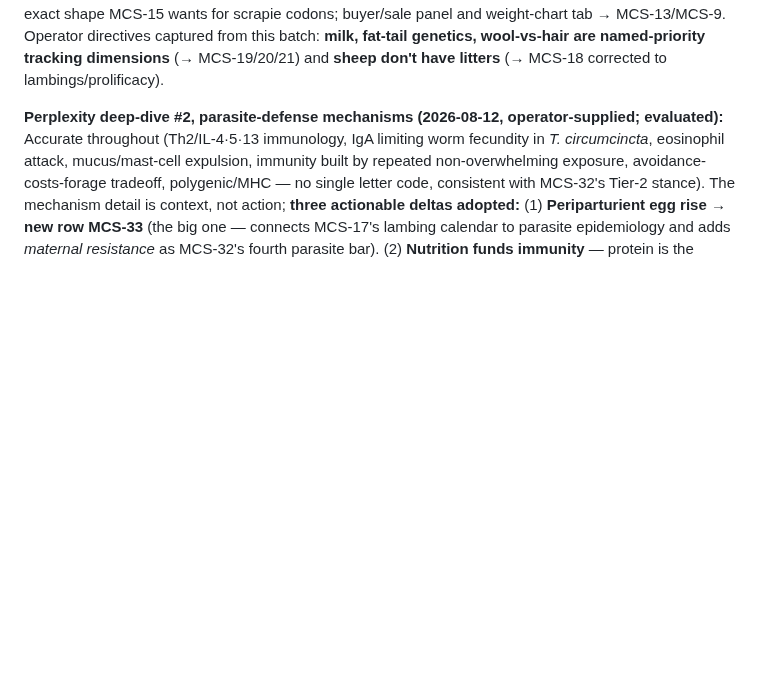
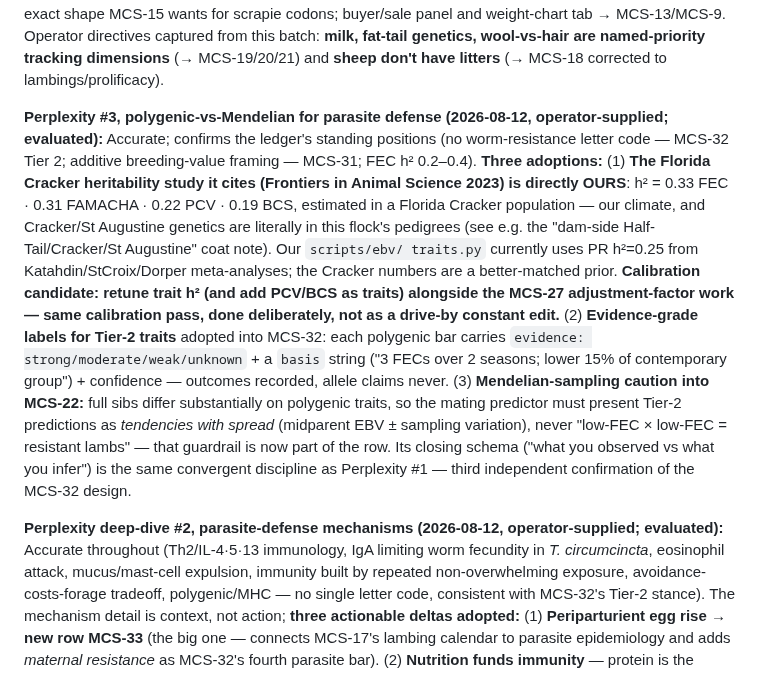
Before and after one commit to jsschrstrcks1/manateecreeksheep, a Markdown page: docs/UPGRADE-LEDGER.md, the part around the change. Drawn GitHub-style; blank space fills up the shorter version.

Commit message:
ledger: Perplexity #3 evaluated — Florida Cracker h2 calibration candidate + MCS-32/22 amendments
Accurate; confirms MCS-31/32 stances. Adopted: (1) Frontiers 2023
Florida Cracker heritabilities (FEC .33, FAMACHA .31, PCV .22, BCS .19)
as better-matched priors than traits.py's current Katahdin-meta 0.25 —
Cracker/St Augustine genetics are in this flock's pedigrees; retune
deliberately with MCS-27 calibration pass, add PCV/BCS traits. (2)
Evidence-grade labels (evidence+basis+confidence) for MCS-32 Tier-2
bars — outcomes, never allele claims. (3) Mendelian-sampling guardrail
into MCS-22: tendencies with spread, never certainty.

[no-reasoning]

Co-Authored-By: Claude Opus 5 <noreply@anthropic.com>
Claude-Session: https://claude.ai/code/session_014QbQkoaKz6YrMxCyGsSgxY

```diff
--- a/docs/UPGRADE-LEDGER.md
+++ b/docs/UPGRADE-LEDGER.md
@@ -112,6 +112,26 @@ already exists on 2/276 records — the extension is partially seeded). (4) **An
 scrapie codons; buyer/sale panel and weight-chart tab → MCS-13/MCS-9. Operator directives captured
 from this batch: **milk, fat-tail genetics, wool-vs-hair are named-priority tracking dimensions**
 (→ MCS-19/20/21) and **sheep don't have litters** (→ MCS-18 corrected to lambings/prolificacy).
+
+**Perplexity #3, polygenic-vs-Mendelian for parasite defense (2026-08-12, operator-supplied;
+evaluated):** Accurate; confirms the ledger's standing positions (no worm-resistance letter code —
+MCS-32 Tier 2; additive breeding-value framing — MCS-31; FEC h² 0.2–0.4). **Three adoptions:**
+(1) **The Florida Cracker heritability study it cites (Frontiers in Animal Science 2023) is
+directly OURS**: h² = 0.33 FEC · 0.31 FAMACHA · 0.22 PCV · 0.19 BCS, estimated in a Florida
+Cracker population — our climate, and Cracker/St Augustine genetics are literally in this flock's
+pedigrees (see e.g. the "dam-side Half-Tail/Cracker/St Augustine" coat note). Our `scripts/ebv/
+traits.py` currently uses PR h²=0.25 from Katahdin/StCroix/Dorper meta-analyses; the Cracker
+numbers are a better-matched prior. **Calibration candidate: retune trait h² (and add PCV/BCS as
+traits) alongside the MCS-27 adjustment-factor work — same calibration pass, done deliberately,
+not as a drive-by constant edit.** (2) **Evidence-grade labels for Tier-2 traits** adopted into
+MCS-32: each polygenic bar carries `evidence: strong/moderate/weak/unknown` + a `basis` string
+("3 FECs over 2 seasons; lower 15% of contemporary group") + confidence — outcomes recorded, allele
+claims never. (3) **Mendelian-sampling caution into MCS-22:** full sibs differ substantially on
+polygenic traits, so the mating predictor must present Tier-2 predictions as *tendencies with
+spread* (midparent EBV ± sampling variation), never "low-FEC × low-FEC = resistant lambs" — that
+guardrail is now part of the row. Its closing schema ("what you observed vs what you infer") is
+the same convergent discipline as Perplexity #1 — third independent confirmation of the MCS-32
+design.
 
 **Perplexity deep-dive #2, parasite-defense mechanisms (2026-08-12, operator-supplied; evaluated):**
 Accurate throughout (Th2/IL-4·5·13 immunology, IgA limiting worm fecundity in *T. circumcincta*,
```
